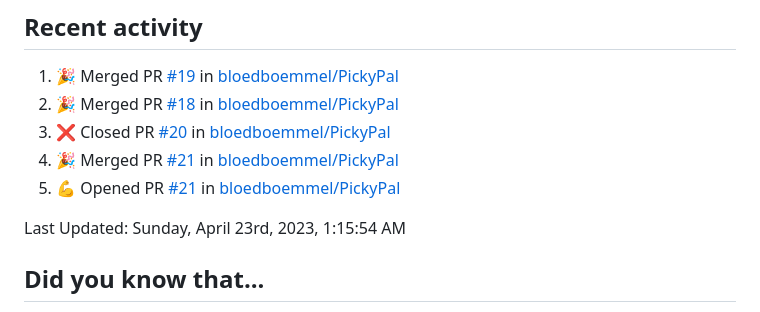
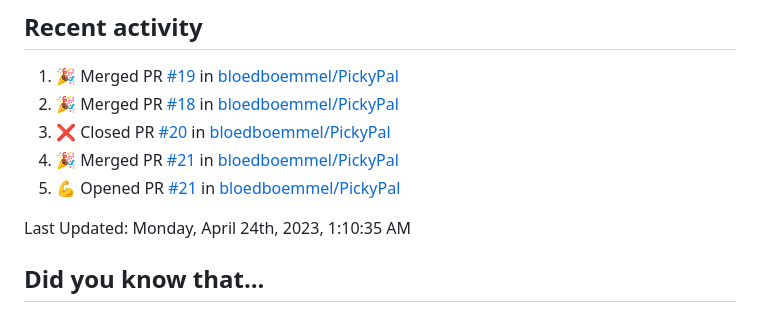
Before and after one commit to bloedboemmel/bloedboemmel, a Markdown page: README.md, the part around the change. Drawn GitHub-style.

Commit message:
☕ During a coffee-break my humble bot updated my activity

```diff
--- a/README.md
+++ b/README.md
@@ -99,7 +99,7 @@ I know this code is still quite messy. I will work on it at [My Connect4-Repo](h
 <!--RECENT_ACTIVITY:end-->
 
 <!--RECENT_ACTIVITY:last_update-->
-Last Updated: Sunday, April 23rd, 2023, 1:15:54 AM
+Last Updated: Monday, April 24th, 2023, 1:10:35 AM
 <!--RECENT_ACTIVITY:last_update_end-->
 
 
```
